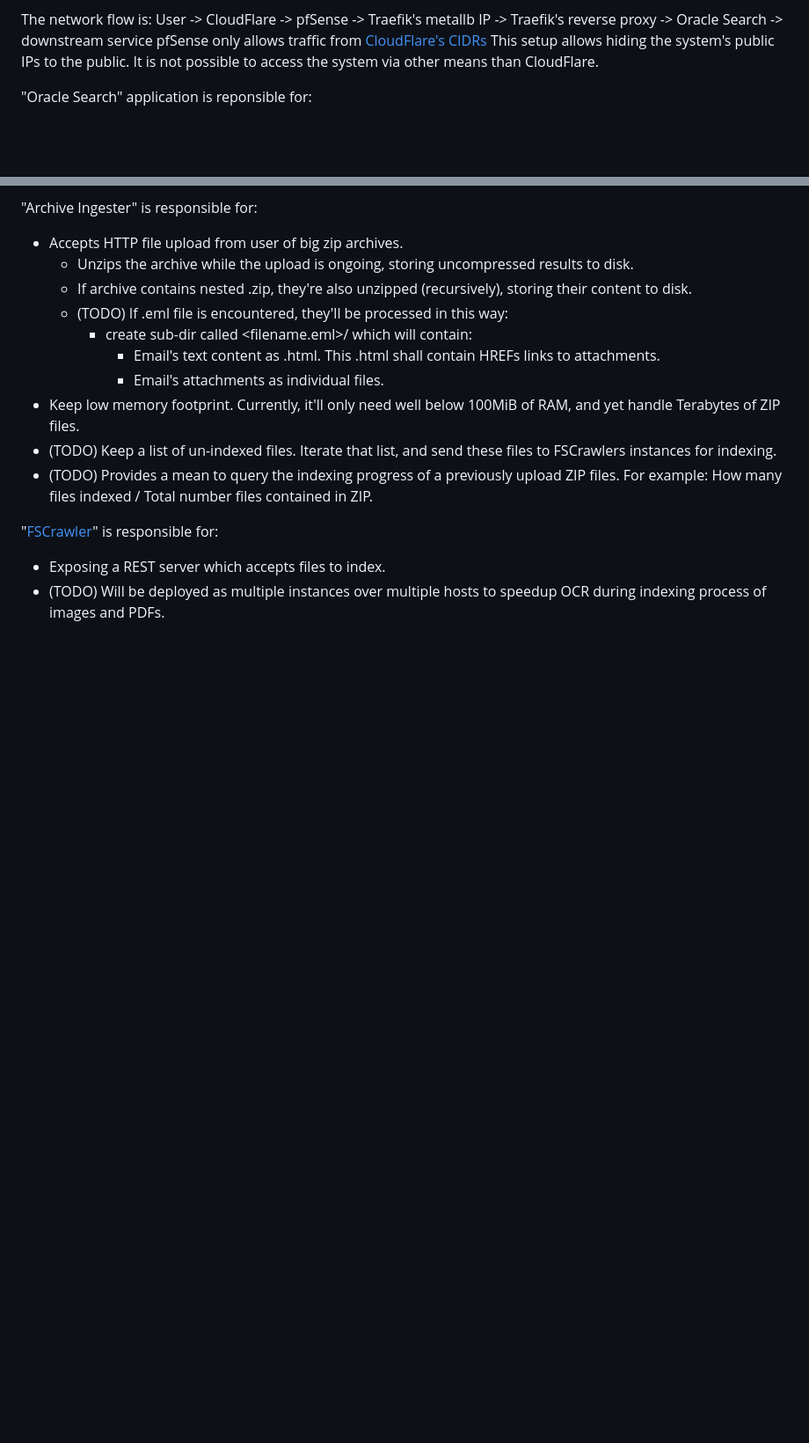
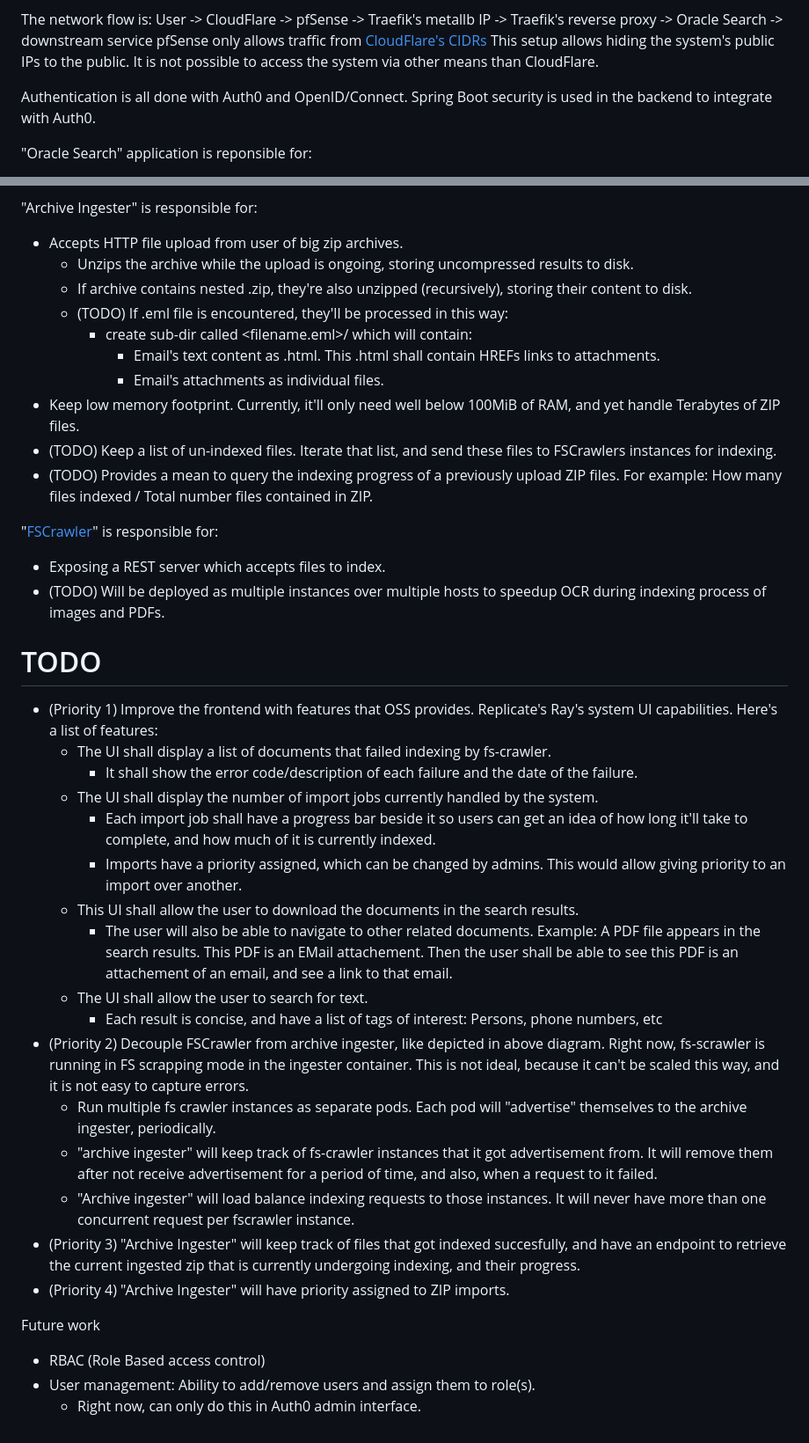
Before and after one commit to jlilienfeld/oracle-search, a Markdown page: documents/readme.md, 2 parts joined by grey strips. Shown: that part at 88% size. Rendered like a GitHub page; blank space fills up the shorter version.

```diff
--- a/documents/readme.md
+++ b/documents/readme.md
@@ -42,6 +42,8 @@ User -> CloudFlare -> pfSense -> Traefik's metallb IP -> Traefik's reverse proxy
 pfSense only allows traffic from [CloudFlare's CIDRs](https://www.cloudflare.com/ips/)
 This setup allows hiding the system's public IPs to the public.  It is not possible to access the system via other means than CloudFlare.
 
+Authentication is all done with Auth0 and OpenID/Connect.  Spring Boot security is used in the backend to integrate with Auth0.
+
 "Oracle Search" application is reponsible for:
 * Authenticating users and their requests.
   * Currently this is done via Auth0.
@@ -67,3 +69,28 @@ This setup allows hiding the system's public IPs to the public.  It is not possi
 "[FSCrawler](https://fscrawler.readthedocs.io/)" is responsible for:
 * Exposing a REST server which accepts files to index.
 * (TODO) Will be deployed as multiple instances over multiple hosts to speedup OCR during indexing process of images and PDFs.
+
+# TODO
+
+* (Priority 1) Improve the frontend with features that OSS provides.  Replicate's Ray's system UI capabilities.  Here's a list of features:
+  * The UI shall display a list of documents that failed indexing by fs-crawler.
+    * It shall show the error code/description of each failure and the date of the failure.
+  * The UI shall display the number of import jobs currently handled by the system.
+    * Each import job shall have a progress bar beside it so users can get an idea of how long it'll take to complete, and how much of it is currently indexed.
+    * Imports have a priority assigned, which can be changed by admins.  This would allow giving priority to an import over another.
+  * This UI shall allow the user to download the documents in the search results.
+    * The user will also be able to navigate to other related documents.  Example: A PDF file appears in the search results.  This PDF is an EMail attachement.  Then the user shall be able to see this PDF is an attachement of an email, and see a link to that email.
+  * The UI shall allow the user to search for text.
+    * Each result is concise, and have a list of tags of interest: Persons, phone numbers, etc
+* (Priority 2) Decouple FSCrawler from archive ingester, like depicted in above diagram.  Right now, fs-scrawler is running in FS scrapping mode in the ingester container.  This is not ideal, because it can't be scaled this way, and it is not easy to capture errors.
+  * Run multiple fs crawler instances as separate pods.  Each pod will "advertise" themselves to the archive ingester, periodically.
+  * "archive ingester" will keep track of fs-crawler instances that it got advertisement from.  It will remove them after not receive advertisement for a period of time, and also, when a request to it failed.
+  * "Archive ingester" will load balance indexing requests to those instances.  It will never have more than one concurrent request per fscrawler instance.
+* (Priority 3) "Archive Ingester" will keep track of files that got indexed succesfully, and have an endpoint to retrieve the current ingested zip that is currently undergoing indexing, and their progress.
+* (Priority 4) "Archive Ingester" will have priority assigned to ZIP imports.
+
+Future work
+
+* RBAC (Role Based access control)
+* User management: Ability to add/remove users and assign them to role(s).
+  * Right now, can only do this in Auth0 admin interface.
```
